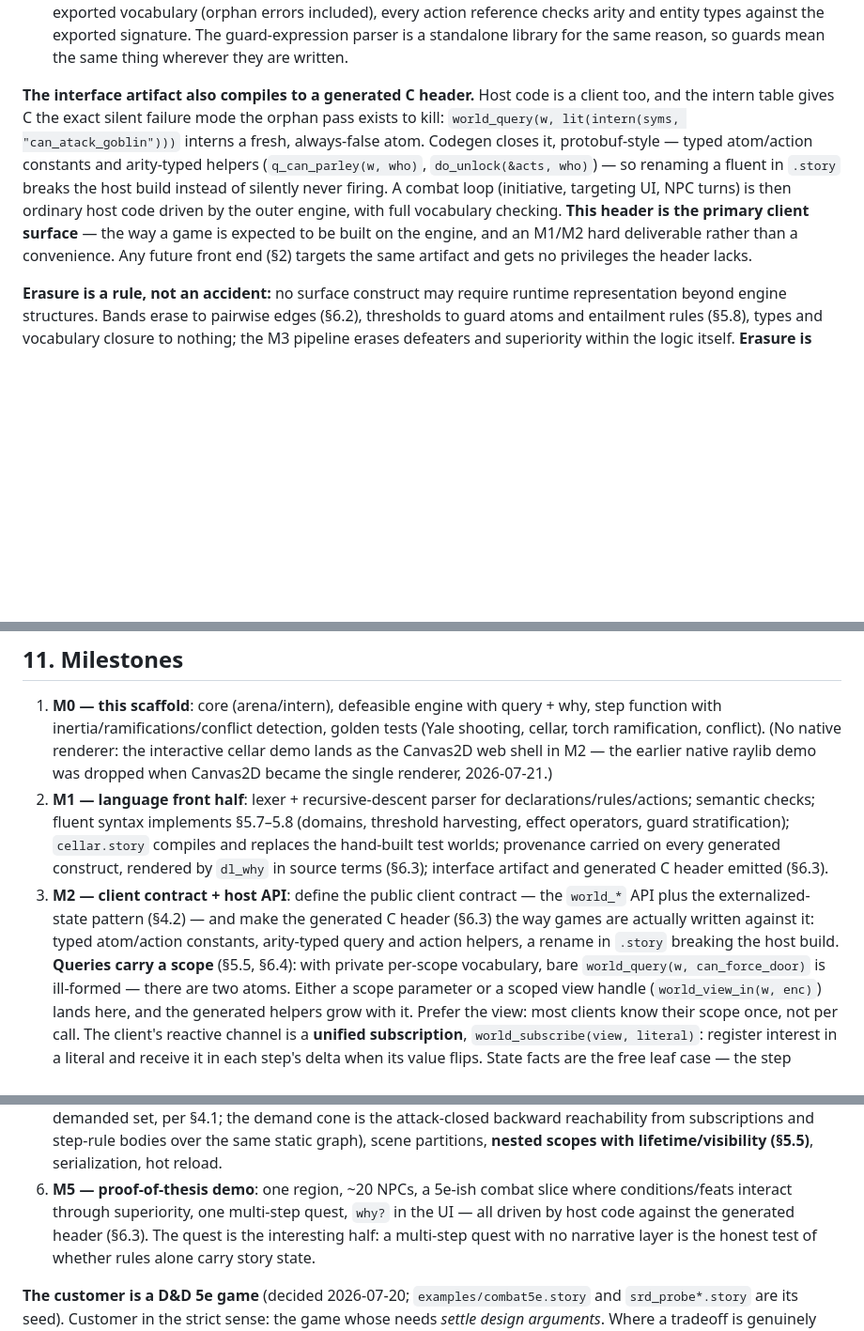
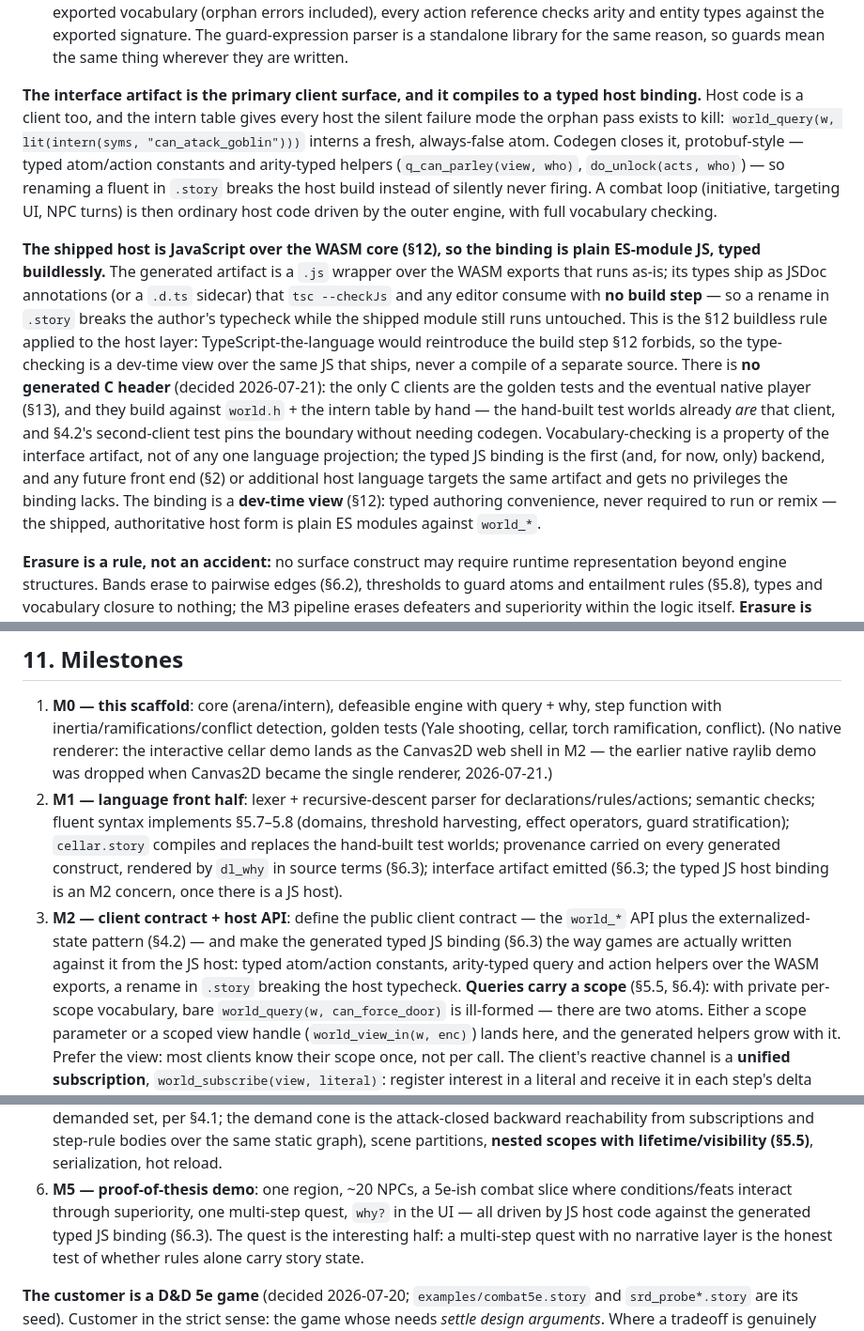
Before and after one commit to anarchodev/infeasible, a Markdown page: DESIGN.md, 3 parts joined by grey strips. Shown at 94% size. Rendered like a GitHub page; blank space fills up the shorter version.

Commit message:
docs(design): drop generated C header; interface artifact is primary (§6.3)
The shipped host is JS-over-WASM (§12), so a generated C header is not the
client surface §6.3 billed it as. Reconcile: the interface artifact is the
primary client surface, and its one codegen backend is a typed, buildless
JS binding — plain ES-module .js typed by JSDoc/.d.ts, checked by
`tsc --checkJs` with no build step (TypeScript-the-language would reintroduce
the build step §12 forbids). No generated C header: C clients (golden tests,
the §13 native player) use world.h + intern directly, as the hand-built test
worlds already do. Vocabulary-checking is a property of the artifact, not any
one language projection. Updates §2, §6.3, §11 (M1/M2/M5), and the §13 open q.

Co-Authored-By: Claude Opus 4.8 (1M context) <noreply@anthropic.com>

```diff
--- a/DESIGN.md
+++ b/DESIGN.md
@@ -1443,19 +1443,37 @@ against it.
   library for the same reason, so guards mean the same thing wherever they
   are written.
 
-**The interface artifact also compiles to a generated C header.** Host
-code is a client too, and the intern table gives C the exact silent
-failure mode the orphan pass exists to kill:
+**The interface artifact is the primary client surface, and it compiles to
+a typed host binding.** Host code is a client too, and the intern table
+gives every host the silent failure mode the orphan pass exists to kill:
 `world_query(w, lit(intern(syms, "can_atack_goblin")))` interns a fresh,
 always-false atom. Codegen closes it, protobuf-style — typed atom/action
-constants and arity-typed helpers (`q_can_parley(w, who)`,
-`do_unlock(&acts, who)`) — so renaming a fluent in `.story` breaks the
-host build instead of silently never firing. A combat loop (initiative,
+constants and arity-typed helpers (`q_can_parley(view, who)`,
+`do_unlock(acts, who)`) — so renaming a fluent in `.story` breaks the host
+build instead of silently never firing. A combat loop (initiative,
 targeting UI, NPC turns) is then ordinary host code driven by the outer
-engine, with full vocabulary checking. **This header is the primary client
-surface** — the way a game is expected to be built on the engine, and an
-M1/M2 hard deliverable rather than a convenience. Any future front end (§2)
-targets the same artifact and gets no privileges the header lacks.
+engine, with full vocabulary checking.
+
+**The shipped host is JavaScript over the WASM core (§12), so the binding
+is plain ES-module JS, typed buildlessly.** The generated artifact is a
+`.js` wrapper over the WASM exports that runs as-is; its types ship as
+JSDoc annotations (or a `.d.ts` sidecar) that `tsc --checkJs` and any
+editor consume with **no build step** — so a rename in `.story` breaks the
+author's typecheck while the shipped module still runs untouched. This is
+the §12 buildless rule applied to the host layer: TypeScript-the-language
+would reintroduce the build step §12 forbids, so the type-checking is a
+dev-time view over the same JS that ships, never a compile of a separate
+source. There is **no generated C header** (decided 2026-07-21): the only C clients
+are the golden tests and the eventual native player (§13), and they build
+against `world.h` + the intern table by hand — the hand-built test worlds
+already *are* that client, and §4.2's second-client test pins the boundary
+without needing codegen. Vocabulary-checking is a property of the interface
+artifact, not of any one language projection; the typed JS binding is the first
+(and, for now, only) backend, and any future front end (§2) or additional
+host language targets the same artifact and gets no privileges the binding
+lacks. The binding is a **dev-time view** (§12): typed authoring convenience,
+never required to run or remix — the shipped, authoritative host form is
+plain ES modules against `world_*`.
 
 **Erasure is a rule, not an accident:** no surface construct may require
 runtime representation beyond engine structures. Bands erase to pairwise
@@ -1666,13 +1684,14 @@ recovery at declaration boundaries so one error doesn't cascade.
    §5.7–5.8 (domains, threshold harvesting, effect operators, guard
    stratification); `cellar.story` compiles and replaces the hand-built test
    worlds; provenance carried on every generated construct, rendered by
-   `dl_why` in source terms (§6.3); interface artifact and generated C
-   header emitted (§6.3).
+   `dl_why` in source terms (§6.3); interface artifact emitted (§6.3; the
+   typed JS host binding is an M2 concern, once there is a JS host).
 3. **M2 — client contract + host API**: define the public client contract —
    the `world_*` API plus the externalized-state pattern (§4.2) — and make
-   the generated C header (§6.3) the way games are actually written against
-   it: typed atom/action constants, arity-typed query and action helpers,
-   a rename in `.story` breaking the host build. **Queries carry a scope**
+   the generated typed JS binding (§6.3) the way games are actually written against
+   it from the JS host: typed atom/action constants, arity-typed query and
+   action helpers over the WASM exports, a rename in `.story` breaking the
+   host typecheck. **Queries carry a scope**
    (§5.5, §6.4): with private per-scope vocabulary, bare
    `world_query(w, can_force_door)` is ill-formed — there are two atoms.
    Either a scope parameter or a scoped view handle (`world_view_in(w, enc)`)
@@ -1706,8 +1725,8 @@ recovery at declaration boundaries so one error doesn't cascade.
    scopes with lifetime/visibility (§5.5)**, serialization, hot reload.
 6. **M5 — proof-of-thesis demo**: one region, ~20 NPCs, a 5e-ish combat slice
    where conditions/feats interact through superiority, one multi-step quest,
-   `why?` in the UI — all driven by host code against the generated header
-   (§6.3). The quest is the interesting half: a multi-step quest with no
+   `why?` in the UI — all driven by JS host code against the generated typed
+   JS binding (§6.3). The quest is the interesting half: a multi-step quest with no
    narrative layer is the honest test of whether rules alone carry story
    state.
 
```
Also changed, not shown: other parts of DESIGN.md (+2 -2 lines).
